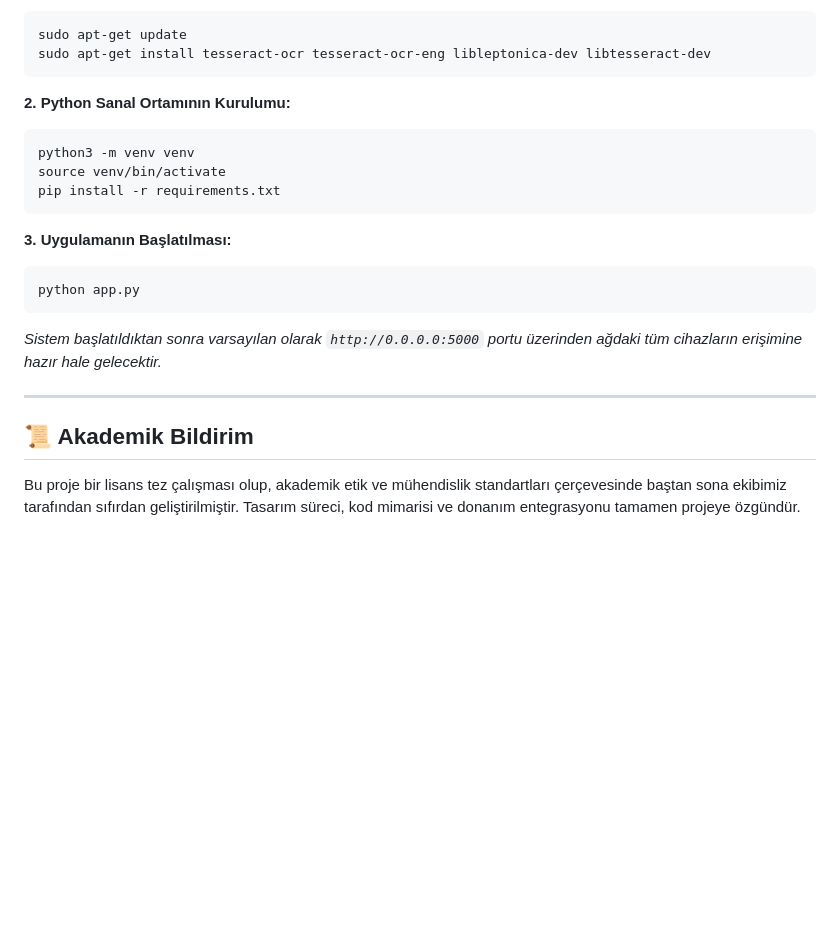
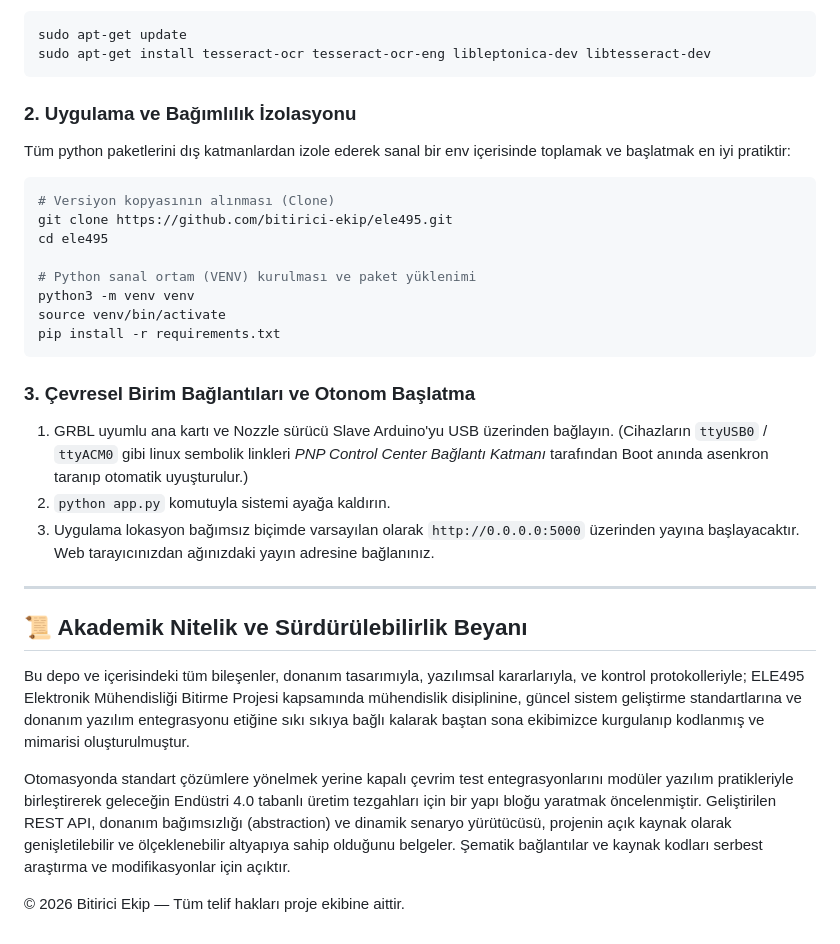
Before and after one commit to bitirici-ekip/ele495, a Markdown page: README.md, the part around one of its changes. Drawn GitHub-style; blank space fills up the shorter version.

````diff
--- a/README.md
+++ b/README.md
@@ -97,20 +102,30 @@ sudo apt-get update
 sudo apt-get install tesseract-ocr tesseract-ocr-eng libleptonica-dev libtesseract-dev
 ```
 
-**2. Python Sanal Ortamının Kurulumu:**
+### 2. Uygulama ve Bağımlılık İzolasyonu
+Tüm python paketlerini dış katmanlardan izole ederek sanal bir env içerisinde toplamak ve başlatmak en iyi pratiktir:
 ```bash
+# Versiyon kopyasının alınması (Clone)
+git clone https://github.com/bitirici-ekip/ele495.git
+cd ele495
+
+# Python sanal ortam (VENV) kurulması ve paket yüklenimi
 python3 -m venv venv
 source venv/bin/activate
 pip install -r requirements.txt
 ```
 
-**3. Uygulamanın Başlatılması:**
-```bash
-python app.py
-```
-*Sistem başlatıldıktan sonra varsayılan olarak `http://0.0.0.0:5000` portu üzerinden ağdaki tüm cihazların erişimine hazır hale gelecektir.*
+### 3. Çevresel Birim Bağlantıları ve Otonom Başlatma
+1. GRBL uyumlu ana kartı ve Nozzle sürücü Slave Arduino'yu USB üzerinden bağlayın. (Cihazların `ttyUSB0` / `ttyACM0` gibi linux sembolik linkleri *PNP Control Center Bağlantı Katmanı* tarafından Boot anında asenkron taranıp otomatik uyuşturulur.)
+2. `python app.py` komutuyla sistemi ayağa kaldırın.
+3. Uygulama lokasyon bağımsız biçimde varsayılan olarak `http://0.0.0.0:5000` üzerinden yayına başlayacaktır. Web tarayıcınızdan ağınızdaki yayın adresine bağlanınız.
 
 ---
 
-## 📜 Akademik Bildirim
-Bu proje bir lisans tez çalışması olup, akademik etik ve mühendislik standartları çerçevesinde baştan sona ekibimiz tarafından sıfırdan geliştirilmiştir. Tasarım süreci, kod mimarisi ve donanım entegrasyonu tamamen projeye özgündür.
+## 📜 Akademik Nitelik ve Sürdürülebilirlik Beyanı
+
+Bu depo ve içerisindeki tüm bileşenler, donanım tasarımıyla, yazılımsal kararlarıyla, ve kontrol protokolleriyle; ELE495 Elektronik Mühendisliği Bitirme Projesi kapsamında mühendislik disiplinine, güncel sistem geliştirme standartlarına ve donanım yazılım entegrasyonu etiğine sıkı sıkıya bağlı kalarak baştan sona ekibimizce kurgulanıp kodlanmış ve mimarisi oluşturulmuştur.
+
+Otomasyonda standart çözümlere yönelmek yerine kapalı çevrim test entegrasyonlarını modüler yazılım pratikleriyle birleştirerek geleceğin Endüstri 4.0 tabanlı üretim tezgahları için bir yapı bloğu yaratmak öncelenmiştir. Geliştirilen REST API, donanım bağımsızlığı (abstraction) ve dinamik senaryo yürütücüsü, projenin açık kaynak olarak genişletilebilir ve ölçeklenebilir altyapıya sahip olduğunu belgeler. Şematik bağlantılar ve kaynak kodları serbest araştırma ve modifikasyonlar için açıktır.
+
+© 2026 Bitirici Ekip — Tüm telif hakları proje ekibine aittir.
````
Also changed, not shown: other parts of README.md (+61 -56 lines).
